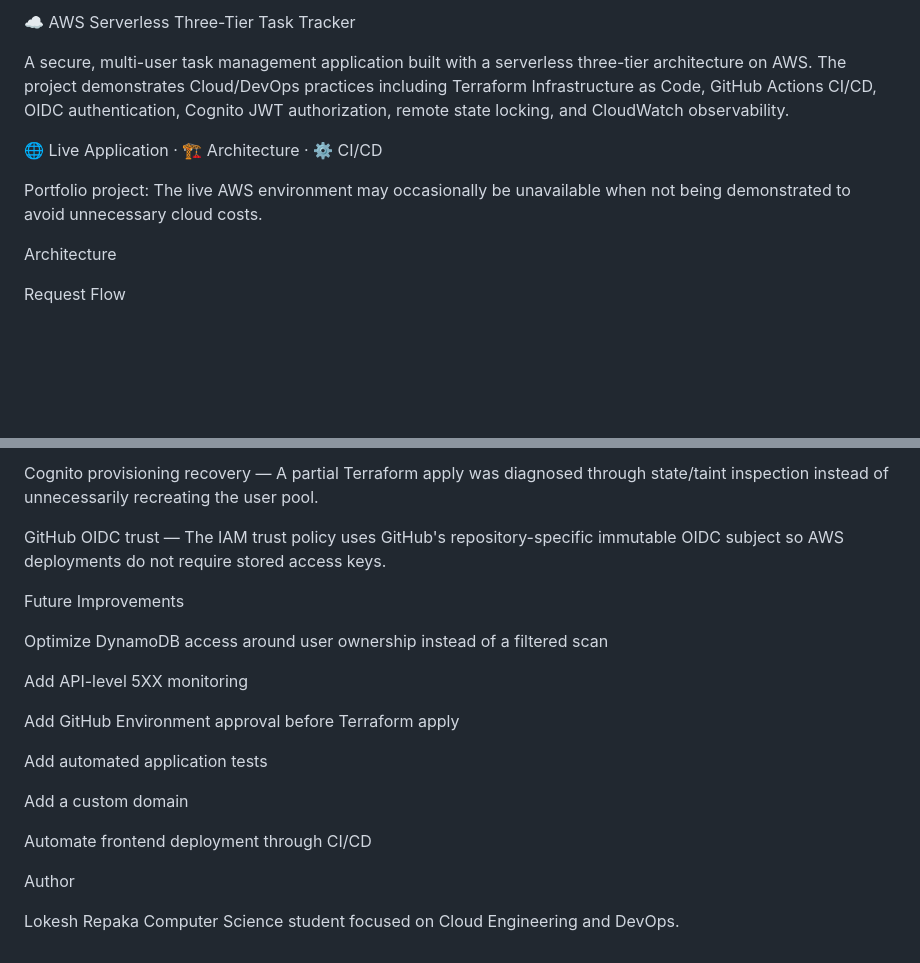
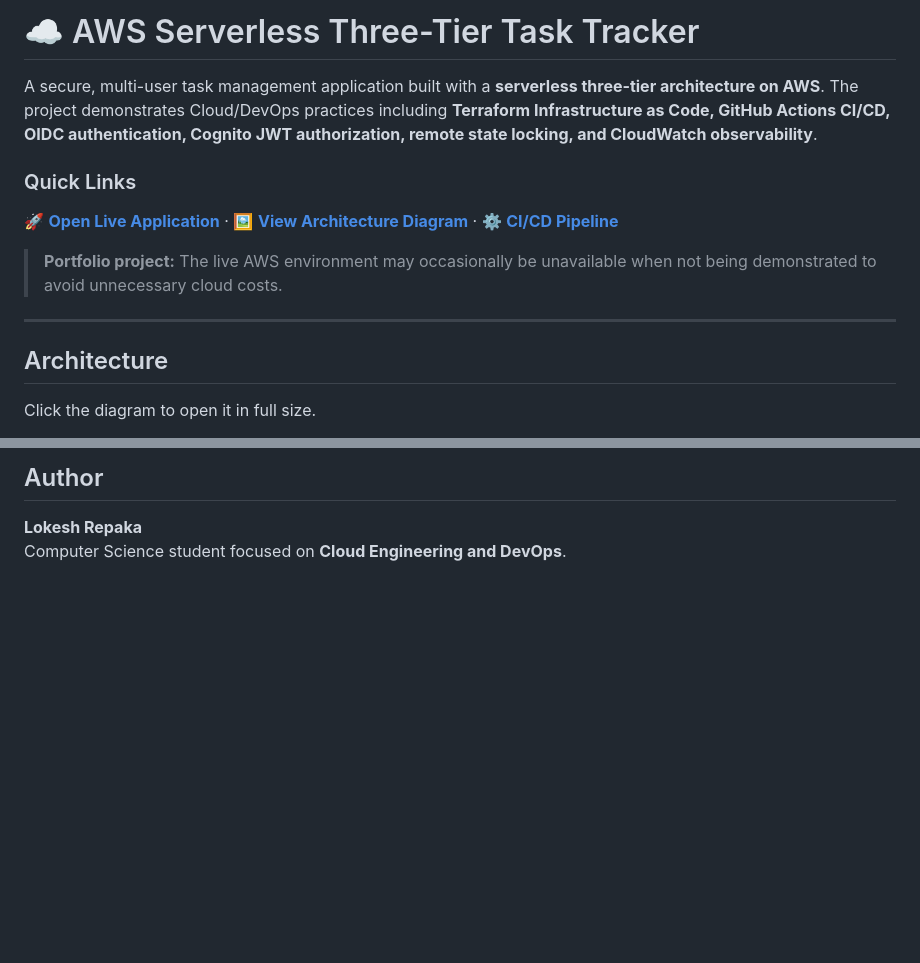
Before and after one commit to lokeshrepaaka/aws-serverless-three-tier-app, a Markdown page: README.md, 2 parts joined by grey strips. GitHub-like rendering; blank space fills up the shorter version.

```diff
--- a/README.md
+++ b/README.md
@@ -1,14 +1,16 @@
-☁️ AWS Serverless Three-Tier Task Tracker
+# ☁️ AWS Serverless Three-Tier Task Tracker
 
-A secure, multi-user task management application built with a serverless three-tier architecture on AWS. The project demonstrates Cloud/DevOps practices including Terraform Infrastructure as Code, GitHub Actions CI/CD, OIDC authentication, Cognito JWT authorization, remote state locking, and CloudWatch observability.
+A secure, multi-user task management application built with a **serverless three-tier architecture on AWS**. The project demonstrates Cloud/DevOps practices including **Terraform Infrastructure as Code, GitHub Actions CI/CD, OIDC authentication, Cognito JWT authorization, remote state locking, and CloudWatch observability**.
 
-🌐 Live Application · 🏗️ Architecture · ⚙️ CI/CD
+### Quick Links
 
-Portfolio project: The live AWS environment may occasionally be unavailable when not being demonstrated to avoid unnecessary cloud costs.
+[🚀 **Open Live Application**](https://d3ql7kg50manzy.cloudfront.net) · [🖼️ **View Architecture Diagram**](./diagrams/aws-serverless-three-tier-architecture.png) · [⚙️ **CI/CD Pipeline**](#cicd-pipeline)
 
-Architecture
+> **Portfolio project:** The live AWS environment may occasionally be unavailable when not being demonstrated to avoid unnecessary cloud costs.
 
+---
 
+## Architecture
 
-Request Flow
+Click the diagram to open it in full size.
 
@@ -179,23 +176,5 @@ Terraform state concurrency — S3 native state locking correctly prevents simul
 
-Cognito provisioning recovery — A partial Terraform apply was diagnosed through state/taint inspection instead of unnecessarily recreating the user pool.
+## Author
 
-GitHub OIDC trust — The IAM trust policy uses GitHub's repository-specific immutable OIDC subject so AWS deployments do not require stored access keys.
-
-Future Improvements
-
-Optimize DynamoDB access around user ownership instead of a filtered scan
-
-Add API-level 5XX monitoring
-
-Add GitHub Environment approval before Terraform apply
-
-Add automated application tests
-
-Add a custom domain
-
-Automate frontend deployment through CI/CD
-
-Author
-
-Lokesh Repaka
-Computer Science student focused on Cloud Engineering and DevOps.
+**Lokesh Repaka**
+Computer Science student focused on **Cloud Engineering and DevOps**.
```
Also changed, not shown: other parts of README.md (+80 -85 lines).
